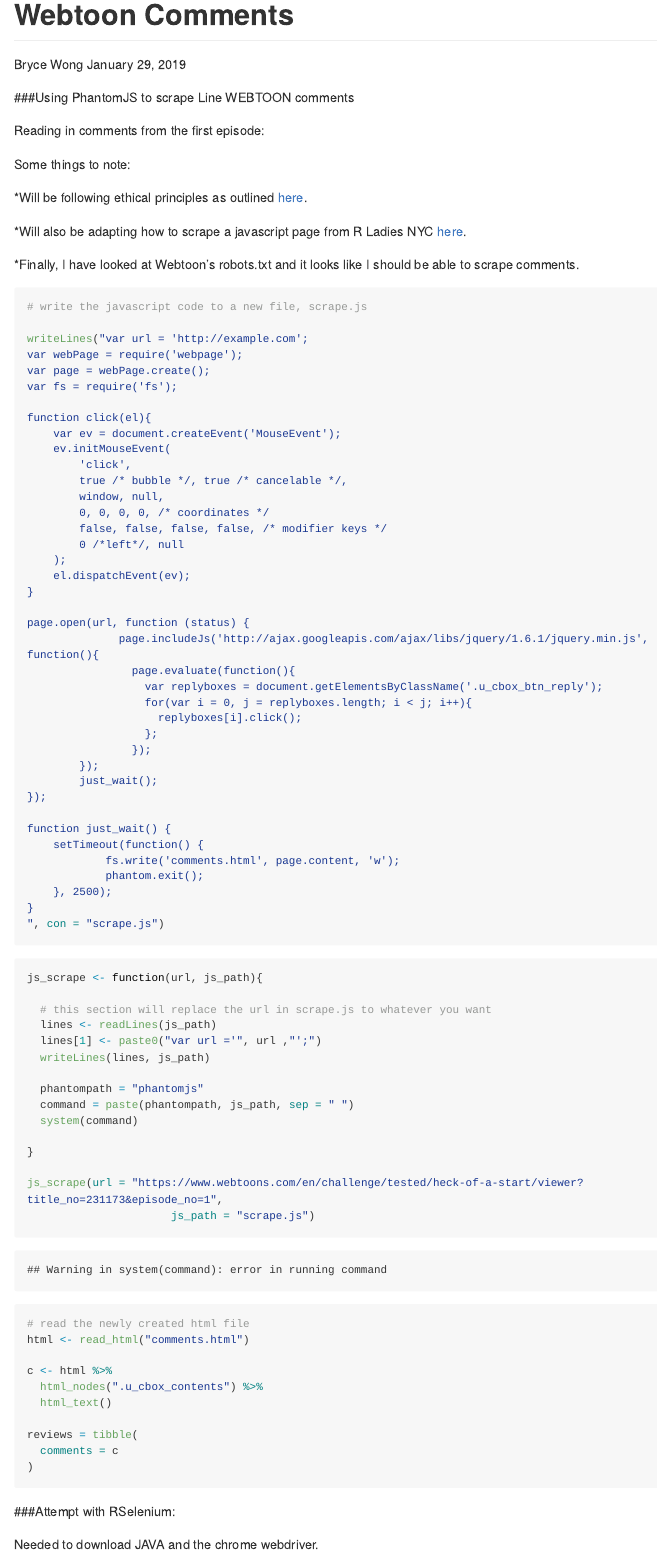
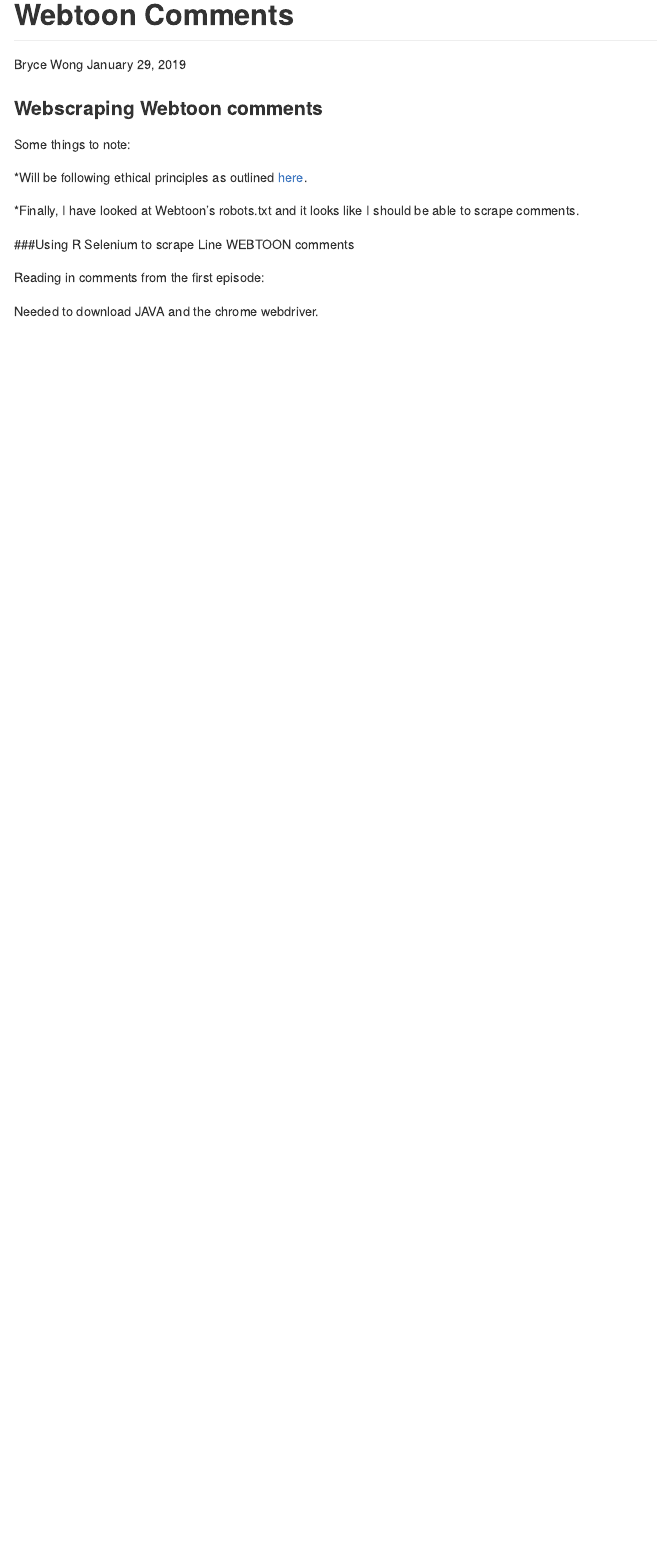
Before and after one commit to bryce-wong/webtoon_comments, an R Markdown document (Webtoon Comments.Rmd): the page in a window 1100 px wide, from its top. Rendered offline with R 4.5, knitr and Pandoc, with nearby package versions; some code elsewhere in the file could not run offline; long lines of code are wrapped.

Commit message:
Pretty much figured out how to do it all, just cleaning it up and figuring out how to automate going through all comments and all pages. Next step will be figuring out how to grab all the comments.

````diff
--- a/Webtoon Comments.Rmd
+++ b/Webtoon Comments.Rmd
@@ -13,92 +13,17 @@
 library(here)
 ```
 
-###Using PhantomJS to scrape Line WEBTOON comments
-
-Reading in comments from the first episode:
+### Webscraping Webtoon comments
 
 Some things to note:
 
 *Will be following ethical principles as outlined [here]("https://towardsdatascience.com/ethics-in-web-scraping-b96b18136f01"").
 
-*Will also be adapting how to scrape a javascript page from R Ladies NYC [here]("http://www.rladiesnyc.org/post/scraping-javascript-websites-in-r/#javascript-webscraping-in-r").
-
 *Finally, I have looked at Webtoon's robots.txt and it looks like I should be able to scrape comments.
 
-```{r javascript code}
-# write the javascript code to a new file, scrape.js
+###Using R Selenium to scrape Line WEBTOON comments
 
-writeLines("var url = 'http://example.com';
-var webPage = require('webpage');
-var page = webPage.create();
-var fs = require('fs');
-
-function click(el){
-    var ev = document.createEvent('MouseEvent');
-    ev.initMouseEvent(
-        'click',
-        true /* bubble */, true /* cancelable */,
-        window, null,
-        0, 0, 0, 0, /* coordinates */
-        false, false, false, false, /* modifier keys */
-        0 /*left*/, null
-    );
-    el.dispatchEvent(ev);
-}
-
-page.open(url, function (status) {
-              page.includeJs('http://ajax.googleapis.com/ajax/libs/jquery/1.6.1/jquery.min.js', function(){
-                page.evaluate(function(){
-                  var replyboxes = document.getElementsByClassName('.u_cbox_btn_reply');
-                  for(var i = 0, j = replyboxes.length; i < j; i++){
-                    replyboxes[i].click();
-                  };
-                });
-        });
-        just_wait();
-});
-
-function just_wait() {
-    setTimeout(function() {
-            fs.write('comments.html', page.content, 'w');
-            phantom.exit();
-    }, 2500);
-}
-", con = "scrape.js")
-```
-
-```{r converting to html}
-js_scrape <- function(url, js_path){
-
-  # this section will replace the url in scrape.js to whatever you want
-  lines <- readLines(js_path)
-  lines[1] <- paste0("var url ='", url ,"';")
-  writeLines(lines, js_path)
-
-  phantompath = "phantomjs"
-  command = paste(phantompath, js_path, sep = " ")
-  system(command)
-
-}
-
-js_scrape(url = "https://www.webtoons.com/en/challenge/tested/heck-of-a-start/viewer?title_no=231173&episode_no=1",
-                      js_path = "scrape.js")
-```
-
-```{r scrape comments}
-# read the newly created html file
-html <- read_html("comments.html")
-
-c <- html %>%
-  html_nodes(".u_cbox_contents") %>%
-  html_text()
-
-reviews = tibble(
-  comments = c
-)
-```
-
-###Attempt with RSelenium:
+Reading in comments from the first episode:
 
 Needed to download JAVA and the chrome webdriver.
 
````
Also changed, not shown: comments.html, Webtoon Comments.Rmd (47 more changed lines), 1 other file.
